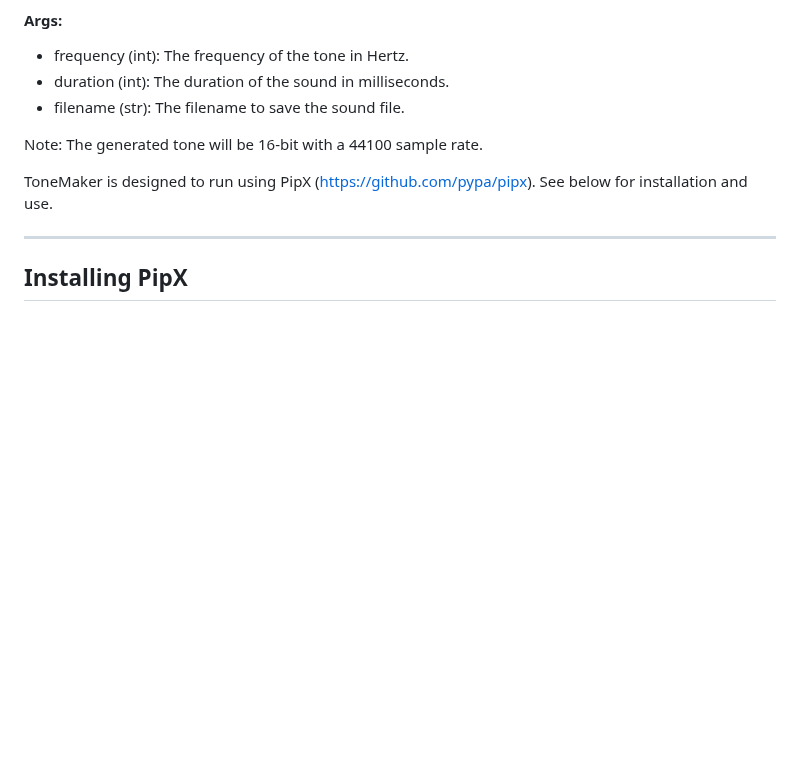
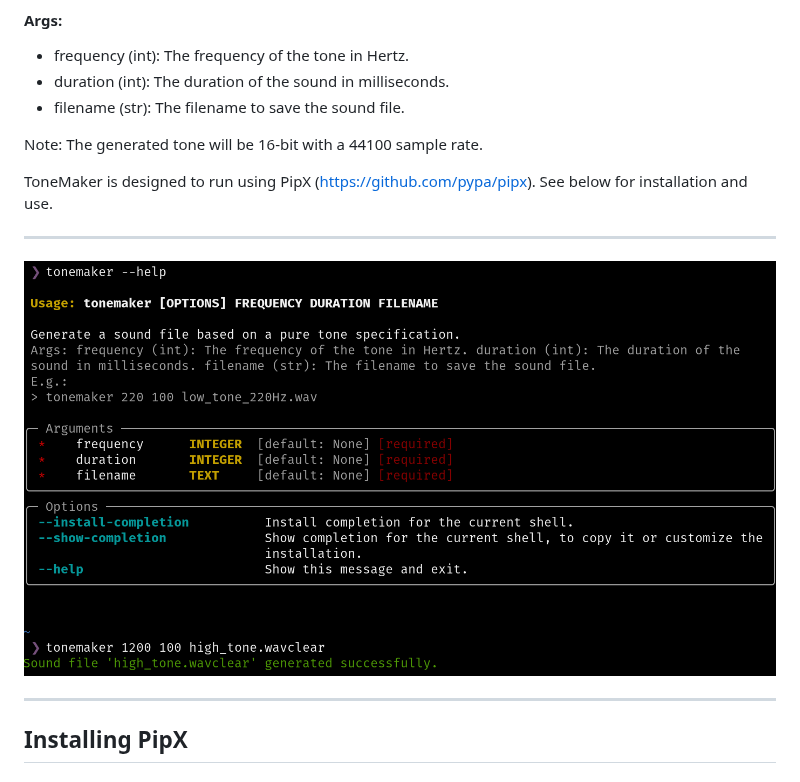
Before and after one commit to travisseymour/ToneMaker, a Markdown page: README.md, the part around the change. GitHub-like rendering; pictures changed too: screenshot.png (added); blank space fills up the shorter version.

Commit message:
added screenshot

```diff
--- a/README.md
+++ b/README.md
@@ -13,6 +13,10 @@ Travis L. Seymour, PhD
 Note: The generated tone will be 16-bit with a 44100 sample rate.
 
 ToneMaker is designed to run using PipX (https://github.com/pypa/pipx). See below for installation and use.
+
+---
+
+![screenshot.png](screenshot.png)
 
 ---
 
```
Also changed, not shown: 1 other file.
